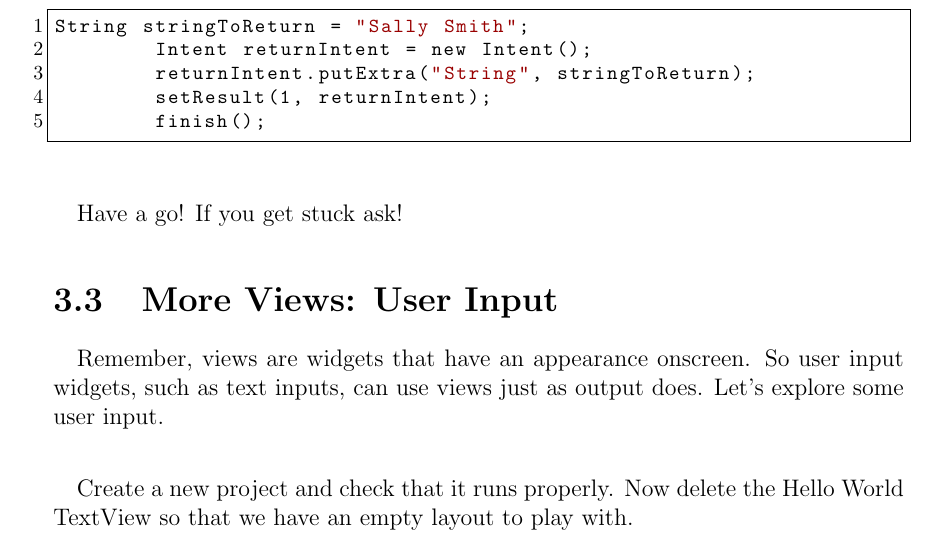
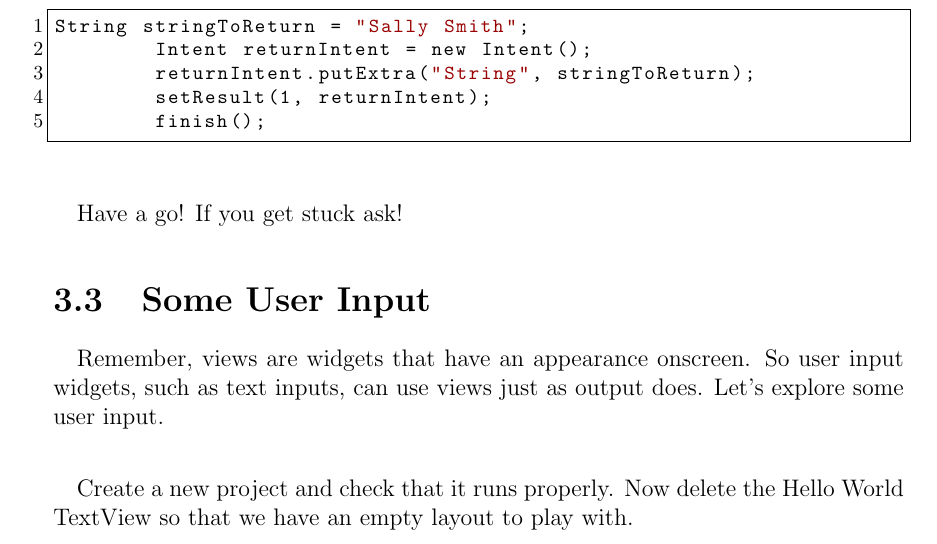
Before and after one commit to siwells/teaching_set08114, a LaTeX book (workbook/workbook.tex): part of page 32 of 53, cut so that both start at the same text. Compiled offline with pdfLaTeX.

Commit message:
Change section title to 'some user input'

```diff
--- a/workbook/workbook.tex
+++ b/workbook/workbook.tex
@@ -785,7 +785,7 @@ String stringToReturn = "Sally Smith";
 %\paragraph{}
 
 
-\section{More Views: User Input}
+\section{Some User Input}
 \paragraph{} Remember, views are widgets that have an appearance onscreen. So user input widgets, such as text inputs, can use views just as output does. Let's explore some user input.
 
 \paragraph{} Create a new project and check that it runs properly. Now delete the Hello World TextView so that we have an empty layout to play with.
```
